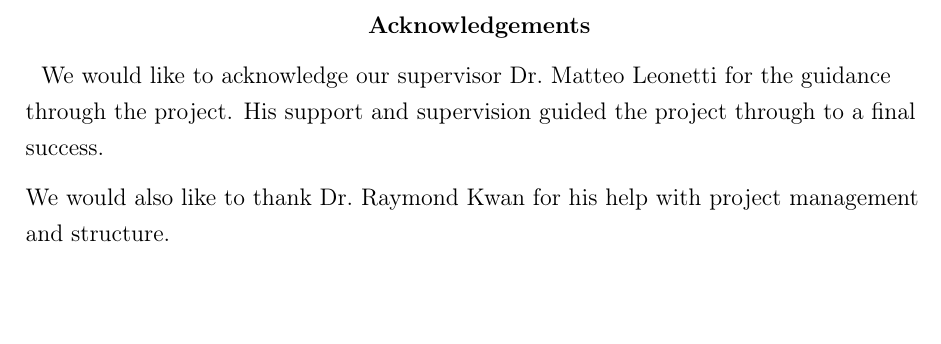
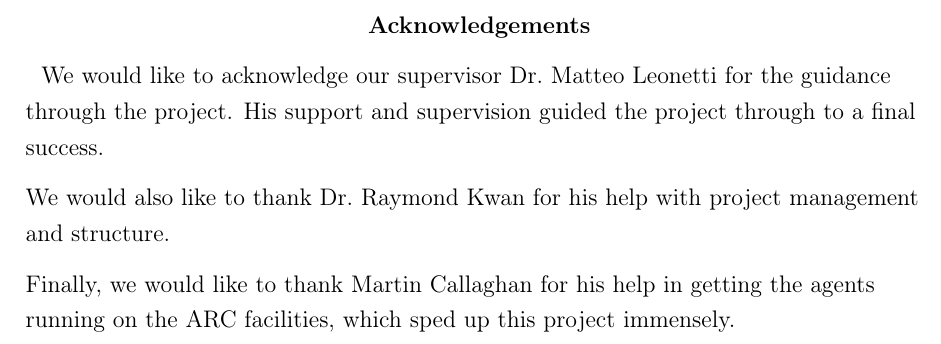
Before and after one commit to maxpilling/curriculum_learning, a LaTeX thesis (report/fyp.tex, which reads report/acknowledge.tex): part of page 4 of 75, cut so that both start at the same text. Compiled offline with pdfLaTeX.

Commit message:
Extend acknowledgement.

```diff
--- a/report/acknowledge.tex
+++ b/report/acknowledge.tex
@@ -5,3 +5,6 @@ final success.
 
 We would also like to thank Dr.\ Raymond Kwan for his help with project
 management and structure.
+
+Finally, we would like to thank Martin Callaghan for his help in getting the
+agents running on the ARC facilities, which sped up this project immensely.
```
